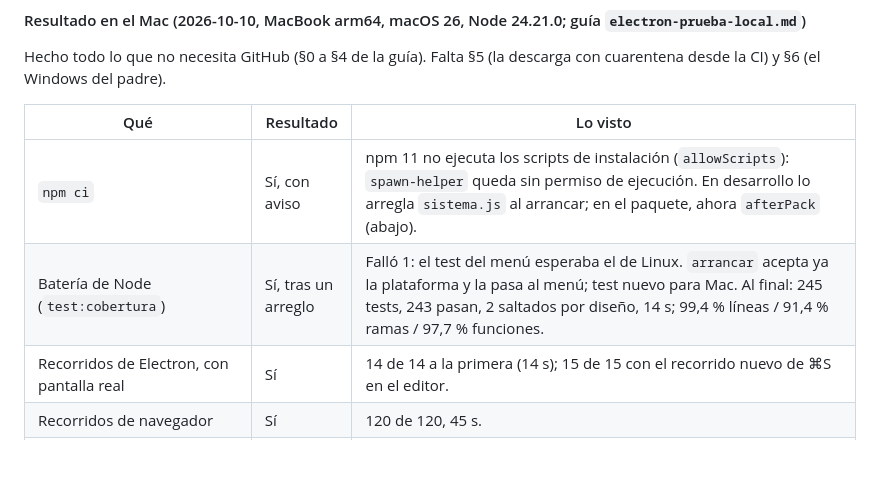
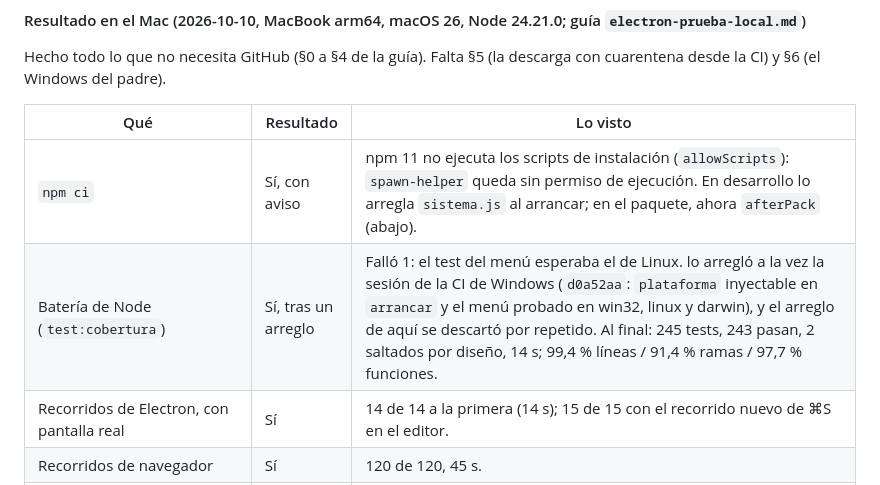
Before and after one commit to rsotor/cuaderno-app, a Markdown page: docs/planes/electron.md, the part around the change. Drawn GitHub-style; blank space fills up the shorter version.

Commit message:
docs: §5 bis, el test del menú lo arregló la sesión de la CI
Co-Authored-By: Claude Opus 5.5 <noreply@anthropic.com>

```diff
--- a/docs/planes/electron.md
+++ b/docs/planes/electron.md
@@ -222,7 +222,7 @@ Hecho todo lo que no necesita GitHub (§0 a §4 de la guía). Falta §5 (la desc
 | Qué | Resultado | Lo visto |
 |---|---|---|
 | `npm ci` | Sí, con aviso | npm 11 no ejecuta los scripts de instalación (`allowScripts`): `spawn-helper` queda sin permiso de ejecución. En desarrollo lo arregla `sistema.js` al arrancar; en el paquete, ahora `afterPack` (abajo). |
-| Batería de Node (`test:cobertura`) | Sí, tras un arreglo | Falló 1: el test del menú esperaba el de Linux. `arrancar` acepta ya la plataforma y la pasa al menú; test nuevo para Mac. Al final: 245 tests, 243 pasan, 2 saltados por diseño, 14 s; 99,4 % líneas / 91,4 % ramas / 97,7 % funciones. |
+| Batería de Node (`test:cobertura`) | Sí, tras un arreglo | Falló 1: el test del menú esperaba el de Linux. lo arregló a la vez la sesión de la CI de Windows (`d0a52aa`: `plataforma` inyectable en `arrancar` y el menú probado en win32, linux y darwin), y el arreglo de aquí se descartó por repetido. Al final: 245 tests, 243 pasan, 2 saltados por diseño, 14 s; 99,4 % líneas / 91,4 % ramas / 97,7 % funciones. |
 | Recorridos de Electron, con pantalla real | Sí | 14 de 14 a la primera (14 s); 15 de 15 con el recorrido nuevo de ⌘S en el editor. |
 | Recorridos de navegador | Sí | 120 de 120, 45 s. |
 | Arranque (`npm run app`) | Sí | «Abriendo el cuaderno…» y la portada; el servidor escucha 0,7 s después de lanzar. |
```
Also changed, not shown: docs/planes/plan-vivo.md (+1 -1 lines).
